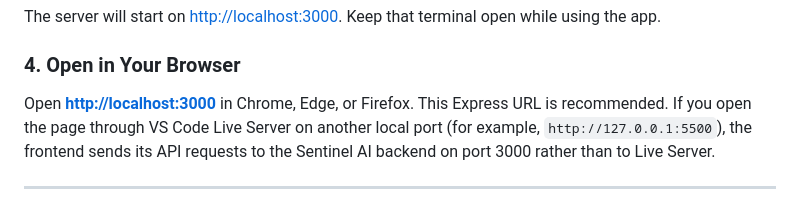
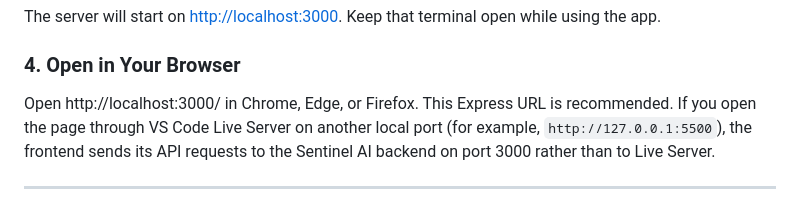
Before and after one commit to sanjanaJN/SentinelAI-Project, a Markdown page: README.md, the part around the change. Drawn GitHub-style.

```diff
--- a/README.md
+++ b/README.md
@@ -45,7 +45,7 @@ npm start
 The server will start on [http://localhost:3000](http://localhost:3000). Keep that terminal open while using the app.
 
 ### 4. Open in Your Browser
-Open **[http://localhost:3000](http://localhost:3000)** in Chrome, Edge, or Firefox.
+Open http://localhost:3000/ in Chrome, Edge, or Firefox.
 This Express URL is recommended. If you open the page through VS Code Live Server on another local port (for example, `http://127.0.0.1:5500`), the frontend sends its API requests to the Sentinel AI backend on port 3000 rather than to Live Server.
 
 ---
```
